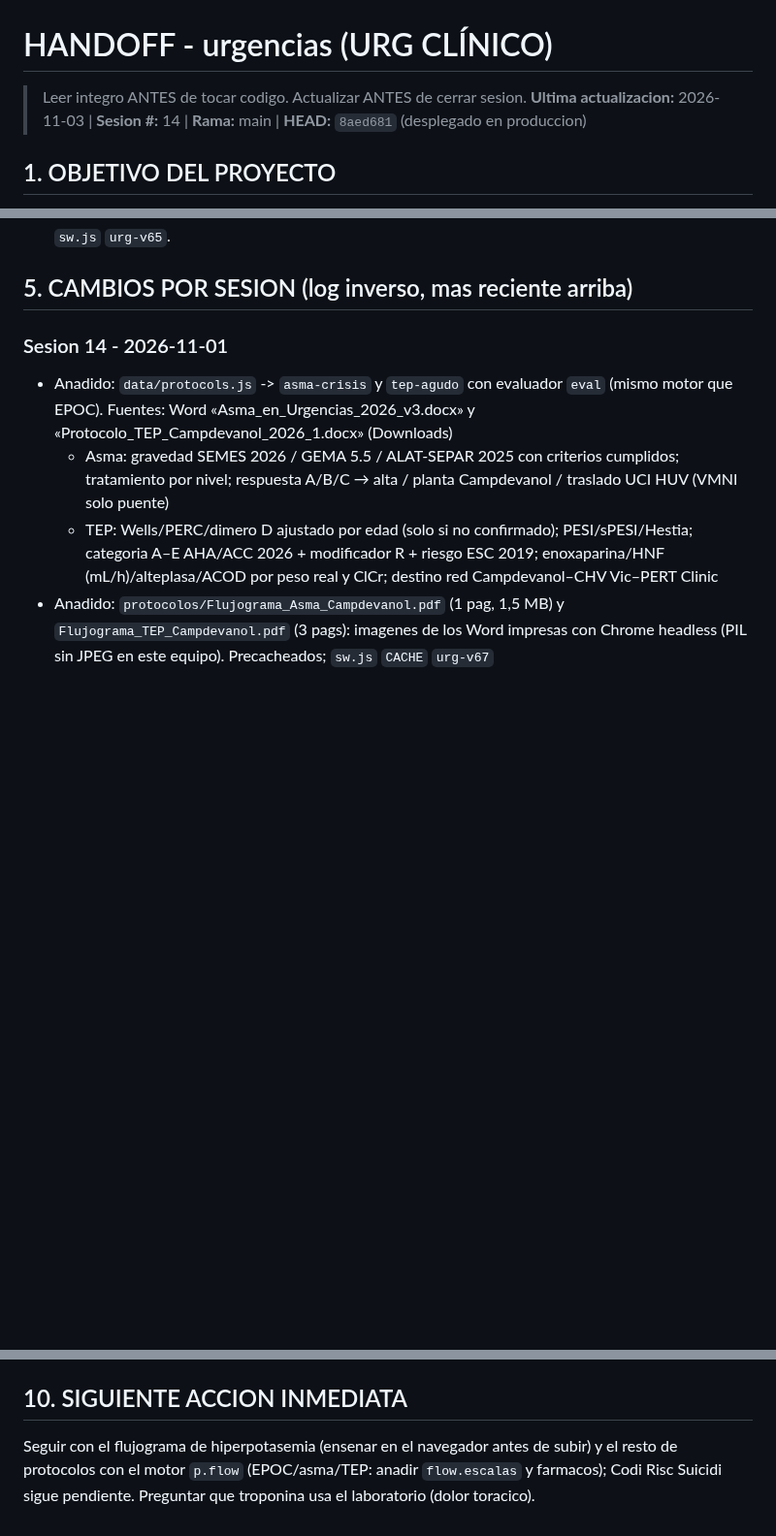
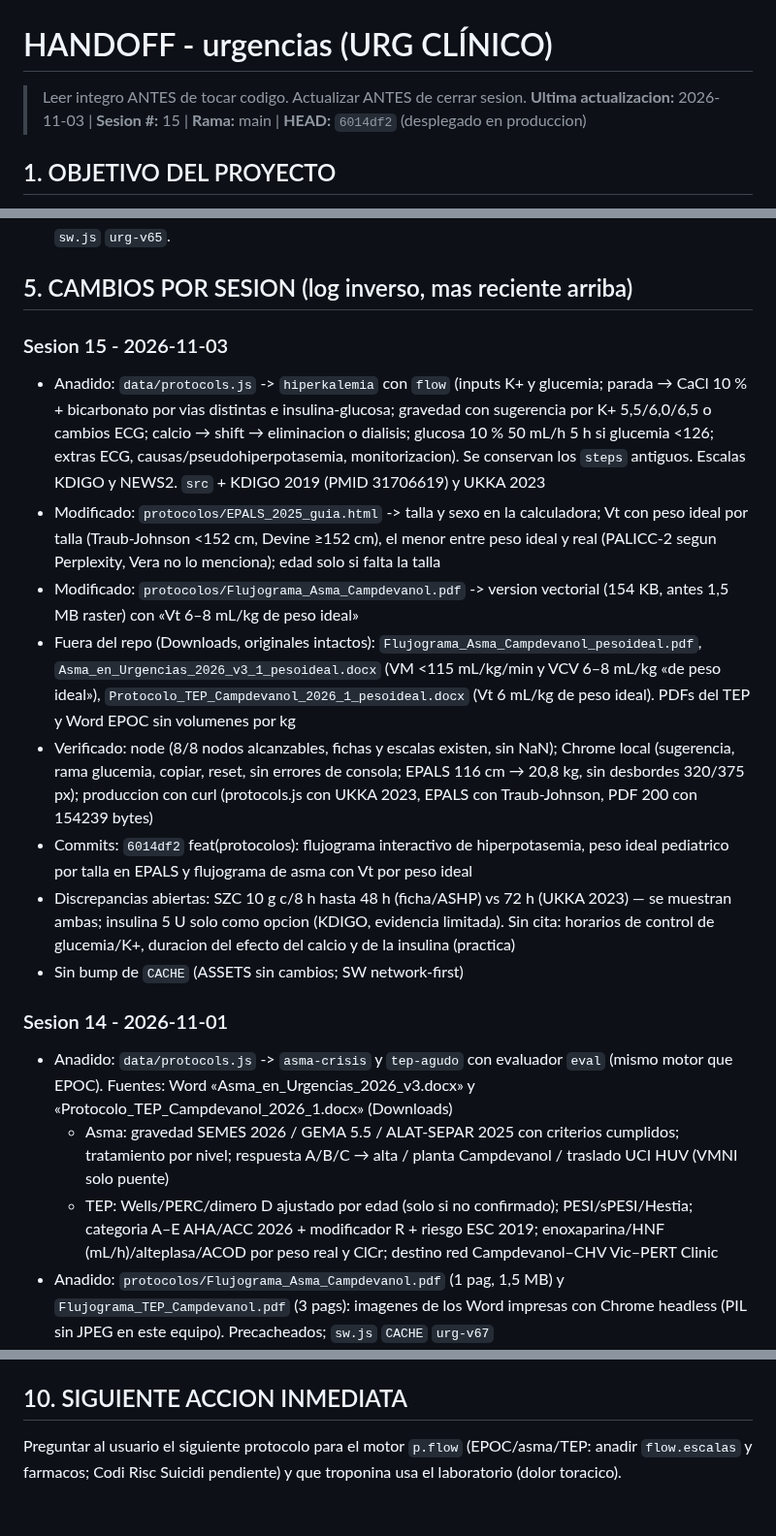
Before and after one commit to juliandavidhiguera/urgencias, a Markdown page: HANDOFF.md, 3 parts joined by grey strips. Shown at 97% size. Drawn GitHub-style; blank space fills up the shorter version.

Commit message:
docs(handoff): hiperpotasemia interactiva, peso ideal pediatrico y asma con peso ideal (6014df2)
Co-Authored-By: Claude Opus 5.5 <noreply@anthropic.com>

```diff
--- a/HANDOFF.md
+++ b/HANDOFF.md
@@ -1,6 +1,6 @@
 # HANDOFF - urgencias (URG CLÍNICO)
 > Leer integro ANTES de tocar codigo. Actualizar ANTES de cerrar sesion.
-**Ultima actualizacion:** 2026-11-03 | **Sesion #:** 14 | **Rama:** main | **HEAD:** `8aed681` (desplegado en produccion)
+**Ultima actualizacion:** 2026-11-03 | **Sesion #:** 15 | **Rama:** main | **HEAD:** `6014df2` (desplegado en produccion)
 
 ## 1. OBJETIVO DEL PROYECTO
 PWA de consulta rapida para urgencias: cheatsheets, escalas clinicas, formulas, protocolos de codigos de activacion (IAM/ictus/trauma/sepsis/riesgo suicidio), farmacos con perfusion IV calculada por peso, checklist de intubacion/SIR, fichas tecnicas y bibliografia. "Terminado" no aplica (herramienta viva de uso clinico); cada sesion anade/corrige contenido o UI.
@@ -57,6 +57,16 @@ PWA de consulta rapida para urgencias: cheatsheets, escalas clinicas, formulas,
 - EPOC agudizado (sesion 12): logica probada con Node (8 casos: vacio, leve, moderada, moderada sin apoyo, grave por PaO2, hipercapnica candidata/no candidata, hipoxemica, riesgo vital) y en Chrome local (render, reset, busqueda "epoc", boton flujograma, PDF 200, sin errores de consola). Produccion verificada con curl tras `70d9068`: `protocols.js` con `epoc-agudizado`, PDF 200 `application/pdf`, `sw.js` `urg-v65`.
 
 ## 5. CAMBIOS POR SESION (log inverso, mas reciente arriba)
+
+### Sesion 15 - 2026-11-03
+- Anadido: `data/protocols.js` -> `hiperkalemia` con `flow` (inputs K+ y glucemia; parada → CaCl 10 % + bicarbonato por vias distintas e insulina-glucosa; gravedad con sugerencia por K+ 5,5/6,0/6,5 o cambios ECG; calcio → shift → eliminacion o dialisis; glucosa 10 % 50 mL/h 5 h si glucemia <126; extras ECG, causas/pseudohiperpotasemia, monitorizacion). Se conservan los `steps` antiguos. Escalas KDIGO y NEWS2. `src` + KDIGO 2019 (PMID 31706619) y UKKA 2023
+- Modificado: `protocolos/EPALS_2025_guia.html` -> talla y sexo en la calculadora; Vt con peso ideal por talla (Traub-Johnson <152 cm, Devine ≥152 cm), el menor entre peso ideal y real (PALICC-2 segun Perplexity, Vera no lo menciona); edad solo si falta la talla
+- Modificado: `protocolos/Flujograma_Asma_Campdevanol.pdf` -> version vectorial (154 KB, antes 1,5 MB raster) con «Vt 6–8 mL/kg de peso ideal»
+- Fuera del repo (Downloads, originales intactos): `Flujograma_Asma_Campdevanol_pesoideal.pdf`, `Asma_en_Urgencias_2026_v3_1_pesoideal.docx` (VM <115 mL/kg/min y VCV 6–8 mL/kg «de peso ideal»), `Protocolo_TEP_Campdevanol_2026_1_pesoideal.docx` (Vt 6 mL/kg de peso ideal). PDFs del TEP y Word EPOC sin volumenes por kg
+- Verificado: node (8/8 nodos alcanzables, fichas y escalas existen, sin NaN); Chrome local (sugerencia, rama glucemia, copiar, reset, sin errores de consola; EPALS 116 cm → 20,8 kg, sin desbordes 320/375 px); produccion con curl (protocols.js con UKKA 2023, EPALS con Traub-Johnson, PDF 200 con 154239 bytes)
+- Commits: `6014df2` feat(protocolos): flujograma interactivo de hiperpotasemia, peso ideal pediatrico por talla en EPALS y flujograma de asma con Vt por peso ideal
+- Discrepancias abiertas: SZC 10 g c/8 h hasta 48 h (ficha/ASHP) vs 72 h (UKKA 2023) — se muestran ambas; insulina 5 U solo como opcion (KDIGO, evidencia limitada). Sin cita: horarios de control de glucemia/K+, duracion del efecto del calcio y de la insulina (practica)
+- Sin bump de `CACHE` (ASSETS sin cambios; SW network-first)
 
 ### Sesion 14 - 2026-11-01
 - Anadido: `data/protocols.js` -> `asma-crisis` y `tep-agudo` con evaluador `eval` (mismo motor que EPOC). Fuentes: Word «Asma_en_Urgencias_2026_v3.docx» y «Protocolo_TEP_Campdevanol_2026_1.docx» (Downloads)
@@ -293,4 +303,4 @@ PWA de consulta rapida para urgencias: cheatsheets, escalas clinicas, formulas,
 - Comprobar desbordes: un `<iframe>` del ancho deseado con la pagina, `showTab()` en cada pestana, abrir todos los `<details>` y buscar elementos cuyo `right` supere el de su tarjeta (las tarjetas tienen `overflow:hidden`: lo que se sale NO se ve, no hay scroll).
 
 ## 10. SIGUIENTE ACCION INMEDIATA
-Seguir con el flujograma de hiperpotasemia (ensenar en el navegador antes de subir) y el resto de protocolos con el motor `p.flow` (EPOC/asma/TEP: anadir `flow.escalas` y farmacos); Codi Risc Suicidi sigue pendiente. Preguntar que troponina usa el laboratorio (dolor toracico).
+Preguntar al usuario el siguiente protocolo para el motor `p.flow` (EPOC/asma/TEP: anadir `flow.escalas` y farmacos; Codi Risc Suicidi pendiente) y que troponina usa el laboratorio (dolor toracico).
```
